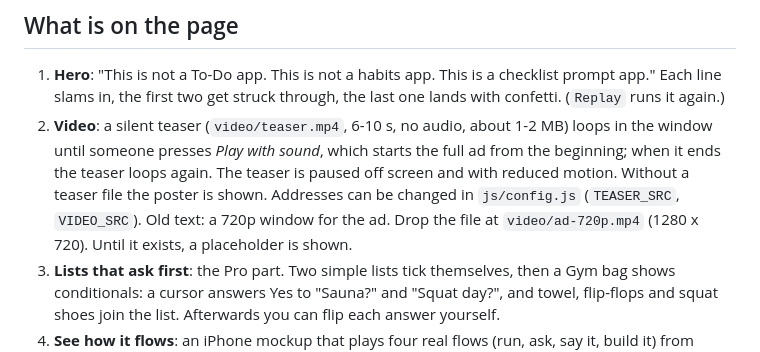
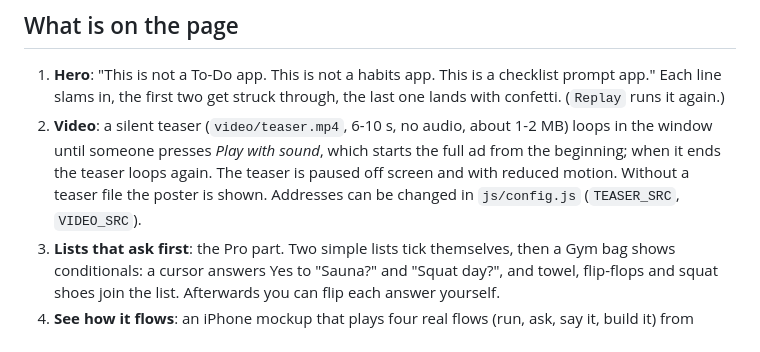
Before and after one commit to mateusmorgado/checklist-app-website, a Markdown page: README.md, the part around the change. Drawn GitHub-style.

Commit message:
README: tidy the video note
Co-Authored-By: Claude Sonnet 5.5 <noreply@anthropic.com>
Claude-Session: https://claude.ai/code/session_018KVs34PpkRh9d88HM8YkrB

```diff
--- a/README.md
+++ b/README.md
@@ -11,7 +11,7 @@ python3 -m http.server 8000   # then open http://localhost:8000
 ## What is on the page
 
 1. **Hero**: "This is not a To-Do app. This is not a habits app. This is a checklist prompt app." Each line slams in, the first two get struck through, the last one lands with confetti. (`Replay` runs it again.)
-2. **Video**: a silent teaser (`video/teaser.mp4`, 6-10 s, no audio, about 1-2 MB) loops in the window until someone presses *Play with sound*, which starts the full ad from the beginning; when it ends the teaser loops again. The teaser is paused off screen and with reduced motion. Without a teaser file the poster is shown. Addresses can be changed in `js/config.js` (`TEASER_SRC`, `VIDEO_SRC`). Old text:  a 720p window for the ad. Drop the file at `video/ad-720p.mp4` (1280 x 720). Until it exists, a placeholder is shown.
+2. **Video**: a silent teaser (`video/teaser.mp4`, 6-10 s, no audio, about 1-2 MB) loops in the window until someone presses *Play with sound*, which starts the full ad from the beginning; when it ends the teaser loops again. The teaser is paused off screen and with reduced motion. Without a teaser file the poster is shown. Addresses can be changed in `js/config.js` (`TEASER_SRC`, `VIDEO_SRC`).
 3. **Lists that ask first**: the Pro part. Two simple lists tick themselves, then a Gym bag shows conditionals: a cursor answers Yes to "Sauna?" and "Squat day?", and towel, flip-flops and squat shoes join the list. Afterwards you can flip each answer yourself.
 4. **See how it flows**: an iPhone mockup that plays four real flows (run, ask, say it, build it) from screenshots of the real app, with a tap indicator.
 5. **Make it yours**: the eight looks of the app (Minimalist, three cockpit styles, four Modern colours).
```
